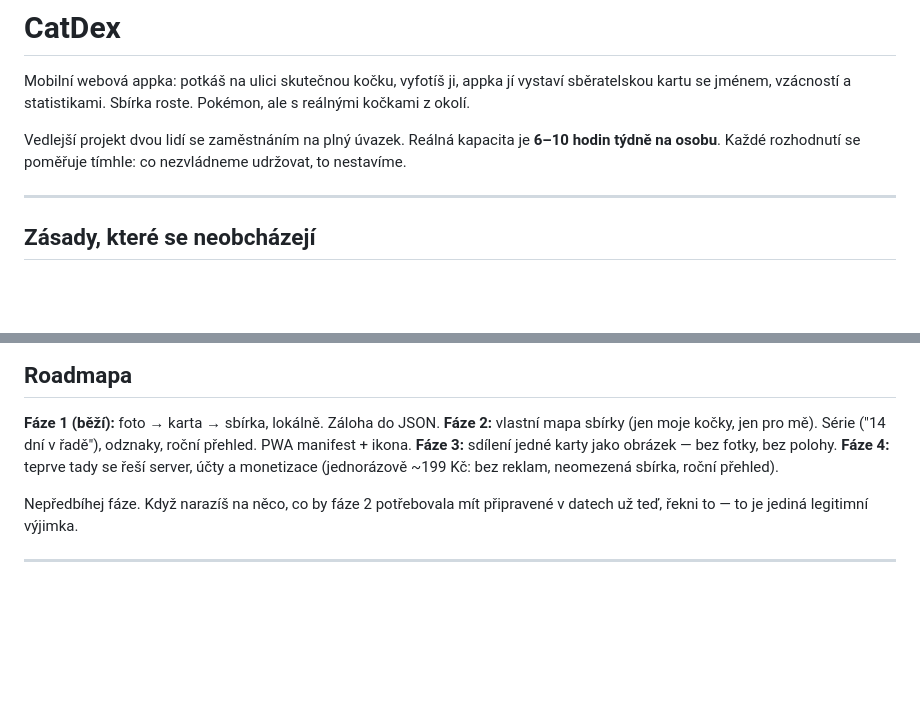
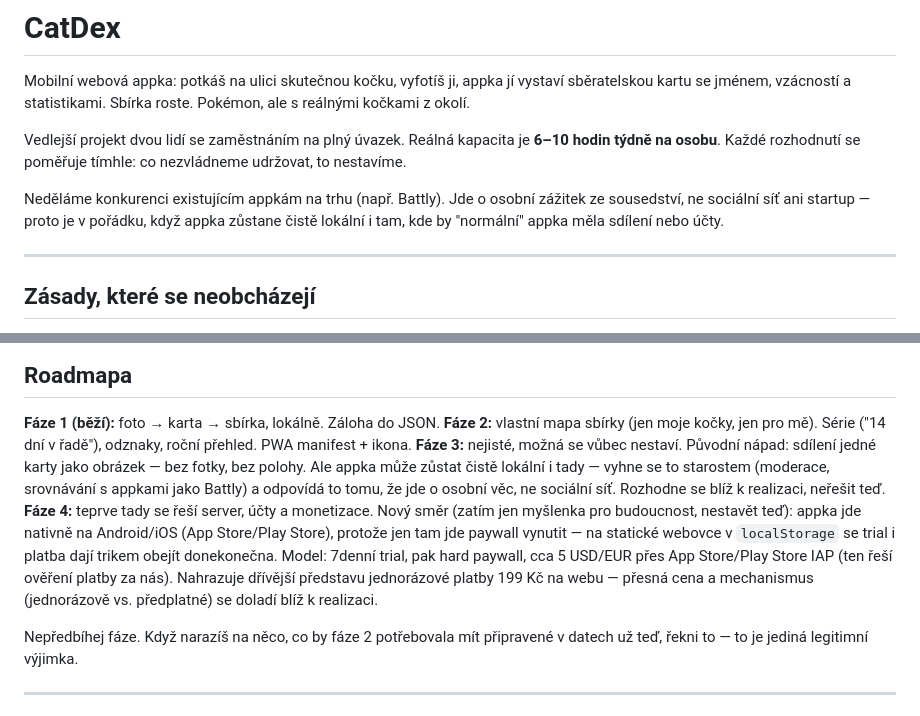
Before and after one commit to kokish/CatDEX, a Markdown page: CLAUDE.md, 2 parts joined by grey strips. GitHub-like rendering; blank space fills up the shorter version.

Commit message:
aktualizuj roadmapu: appka bez konkurence, nejistá fáze 3, nativní paywall ve fázi 4

```diff
--- a/CLAUDE.md
+++ b/CLAUDE.md
@@ -7,6 +7,10 @@ ale s reálnými kočkami z okolí.
 Vedlejší projekt dvou lidí se zaměstnáním na plný úvazek. Reálná kapacita je
 **6–10 hodin týdně na osobu**. Každé rozhodnutí se poměřuje tímhle: co nezvládneme
 udržovat, to nestavíme.
+
+Neděláme konkurenci existujícím appkám na trhu (např. Battly). Jde o osobní
+zážitek ze sousedství, ne sociální síť ani startup — proto je v pořádku, když
+appka zůstane čistě lokální i tam, kde by "normální" appka měla sdílení nebo účty.
 
 ---
 
@@ -111,9 +115,19 @@ Až se bude sdílet, řeší se to všechno znovu a od začátku.
 **Fáze 1 (běží):** foto → karta → sbírka, lokálně. Záloha do JSON.
 **Fáze 2:** vlastní mapa sbírky (jen moje kočky, jen pro mě). Série
 ("14 dní v řadě"), odznaky, roční přehled. PWA manifest + ikona.
-**Fáze 3:** sdílení jedné karty jako obrázek — bez fotky, bez polohy.
-**Fáze 4:** teprve tady se řeší server, účty a monetizace
-(jednorázově ~199 Kč: bez reklam, neomezená sbírka, roční přehled).
+**Fáze 3:** nejisté, možná se vůbec nestaví. Původní nápad: sdílení jedné
+karty jako obrázek — bez fotky, bez polohy. Ale appka může zůstat čistě
+lokální i tady — vyhne se to starostem (moderace, srovnávání s appkami
+jako Battly) a odpovídá to tomu, že jde o osobní věc, ne sociální síť.
+Rozhodne se blíž k realizaci, neřešit teď.
+**Fáze 4:** teprve tady se řeší server, účty a monetizace. Nový směr
+(zatím jen myšlenka pro budoucnost, nestavět teď): appka jde nativně na
+Android/iOS (App Store/Play Store), protože jen tam jde paywall vynutit —
+na statické webovce v `localStorage` se trial i platba dají trikem
+obejít donekonečna. Model: 7denní trial, pak hard paywall, cca 5 USD/EUR
+přes App Store/Play Store IAP (ten řeší ověření platby za nás). Nahrazuje
+dřívější představu jednorázové platby 199 Kč na webu — přesná cena a
+mechanismus (jednorázově vs. předplatné) se doladí blíž k realizaci.
 
 Nepředbíhej fáze. Když narazíš na něco, co by fáze 2 potřebovala mít
 připravené v datech už teď, řekni to — to je jediná legitimní výjimka.
```
